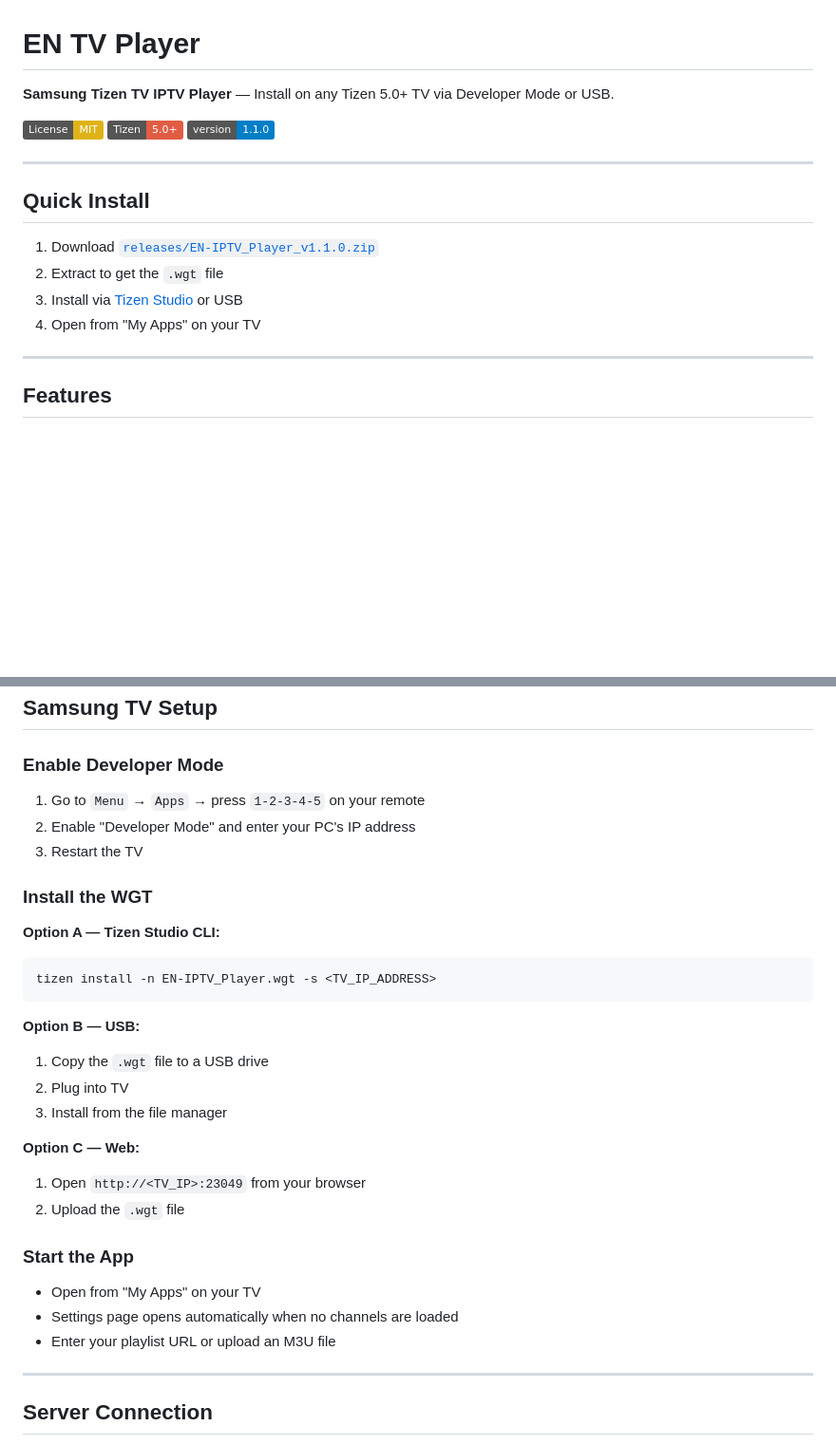
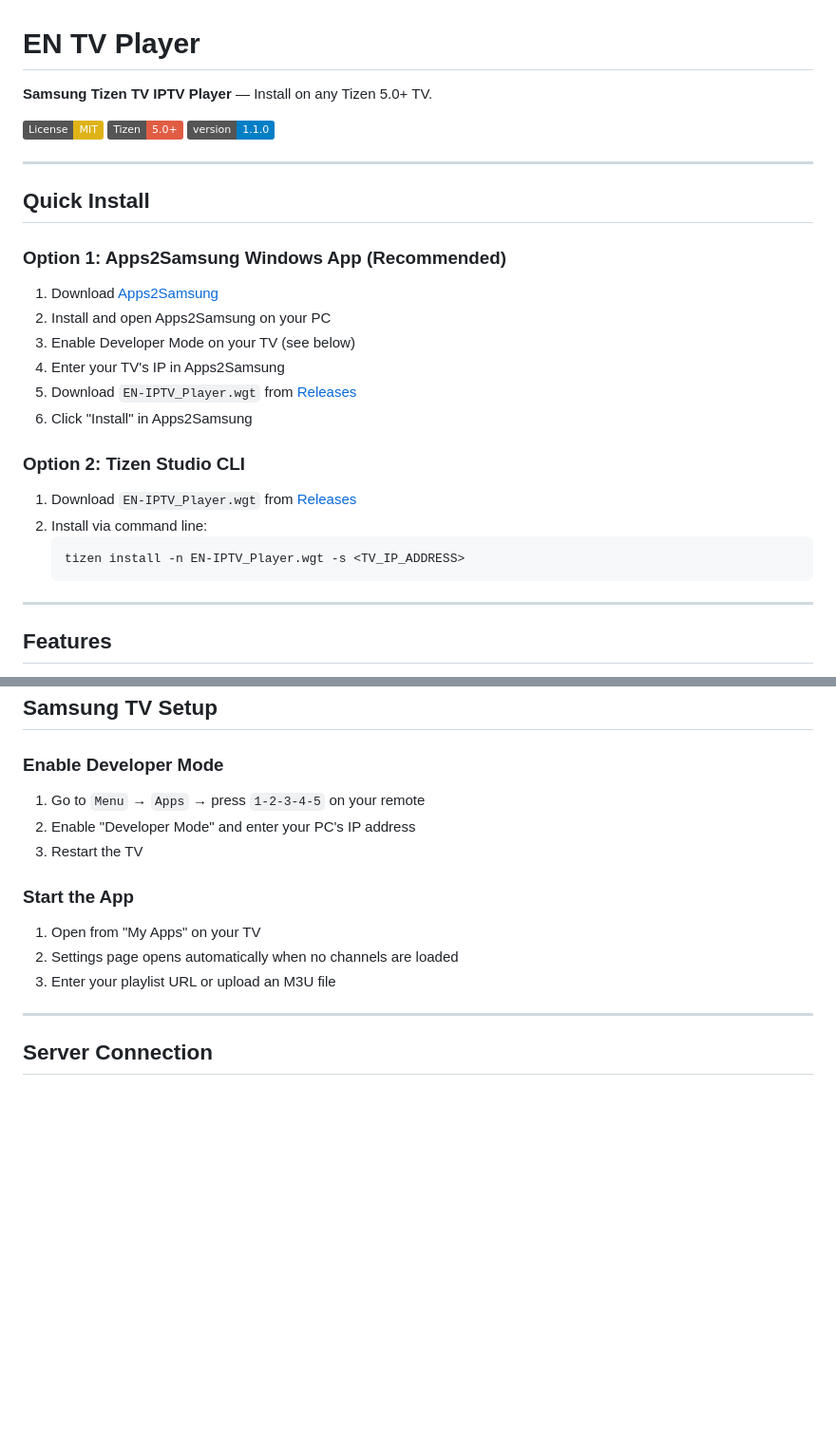
Before and after one commit to Nur-allhi/en-tvplayer, a Markdown page: README.md, 2 parts joined by grey strips. Shown at 95% size. GitHub-like rendering; badges without logos; blank space fills up the shorter version.

````diff
--- a/README.md
+++ b/README.md
@@ -1,6 +1,6 @@
 # EN TV Player
 
-**Samsung Tizen TV IPTV Player** — Install on any Tizen 5.0+ TV via Developer Mode or USB.
+**Samsung Tizen TV IPTV Player** — Install on any Tizen 5.0+ TV.
 
 [![License: MIT](https://img.shields.io/badge/License-MIT-yellow.svg)](LICENSE)
 [![Tizen](https://img.shields.io/badge/Tizen-5.0+-red?logo=samsung)]()
@@ -10,10 +10,22 @@
 
 ## Quick Install
 
-1. Download [`releases/EN-IPTV_Player_v1.1.0.zip`](releases/EN-IPTV_Player_v1.1.0.zip)
-2. Extract to get the `.wgt` file
-3. Install via [Tizen Studio](https://developer.tizen.org/development/tizen-studio/download) or USB
-4. Open from "My Apps" on your TV
+### Option 1: Apps2Samsung Windows App (Recommended)
+
+1. Download [Apps2Samsung](https://github.com/Apps2Samsung/Apps2Samsung/releases)
+2. Install and open Apps2Samsung on your PC
+3. Enable Developer Mode on your TV (see below)
+4. Enter your TV's IP in Apps2Samsung
+5. Download `EN-IPTV_Player.wgt` from [Releases](https://github.com/Nur-allhi/en-tvplayer/releases/tag/v1.1.0)
+6. Click "Install" in Apps2Samsung
+
+### Option 2: Tizen Studio CLI
+
+1. Download `EN-IPTV_Player.wgt` from [Releases](https://github.com/Nur-allhi/en-tvplayer/releases/tag/v1.1.0)
+2. Install via command line:
+   ```bash
+   tizen install -n EN-IPTV_Player.wgt -s <TV_IP_ADDRESS>
+   ```
 
 ---
 
@@ -32,30 +44,16 @@
 ## Samsung TV Setup
 
 ### Enable Developer Mode
+
 1. Go to `Menu` → `Apps` → press `1-2-3-4-5` on your remote
 2. Enable "Developer Mode" and enter your PC's IP address
 3. Restart the TV
 
-### Install the WGT
+### Start the App
 
-**Option A — Tizen Studio CLI:**
-```bash
-tizen install -n EN-IPTV_Player.wgt -s <TV_IP_ADDRESS>
-```
-
-**Option B — USB:**
-1. Copy the `.wgt` file to a USB drive
-2. Plug into TV
-3. Install from the file manager
-
-**Option C — Web:**
-1. Open `http://<TV_IP>:23049` from your browser
-2. Upload the `.wgt` file
-
-### Start the App
-- Open from "My Apps" on your TV
-- Settings page opens automatically when no channels are loaded
-- Enter your playlist URL or upload an M3U file
+1. Open from "My Apps" on your TV
+2. Settings page opens automatically when no channels are loaded
+3. Enter your playlist URL or upload an M3U file
 
 ---
 
````
Also changed, not shown: other parts of README.md (+15 -64 lines).
